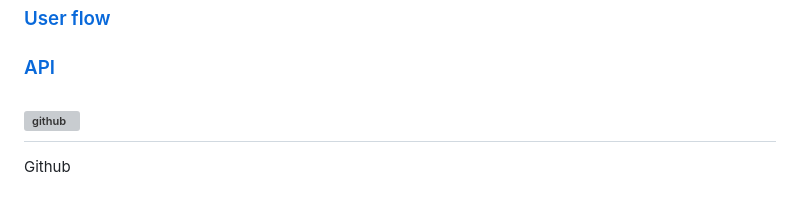
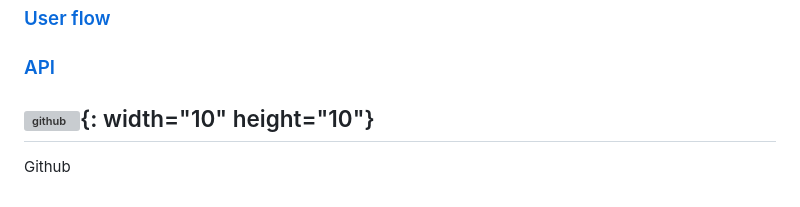
Before and after one commit to tjddmssl/WELCOME-TO-STACKOVERFLOW, a Markdown page: README.md, the part around the change. GitHub-like rendering; grey boxes are pictures that could not be loaded.

```diff
--- a/README.md
+++ b/README.md
@@ -33,5 +33,5 @@
 ### [User flow](https://www.figma.com/file/Gv5OG5iGtt0npsVdKgnYxG/seb42-pre04-UserFlow?node-id=0%3A1&t=n9EsQEPgJqNJ4PhD-0)
 ### [API](https://documenter.getpostman.com/view/15179624/2s93CRLCHq#75ae105c-9bcf-40e6-9e7a-44518c93dda0)
 
-## ![github](https://user-images.githubusercontent.com/111730140/222345550-828d3345-2924-49f6-bf0b-dd41cc59e05c.svg)
+## ![github](https://user-images.githubusercontent.com/111730140/222345550-828d3345-2924-49f6-bf0b-dd41cc59e05c.svg){: width="10" height="10"}
  Github
```
